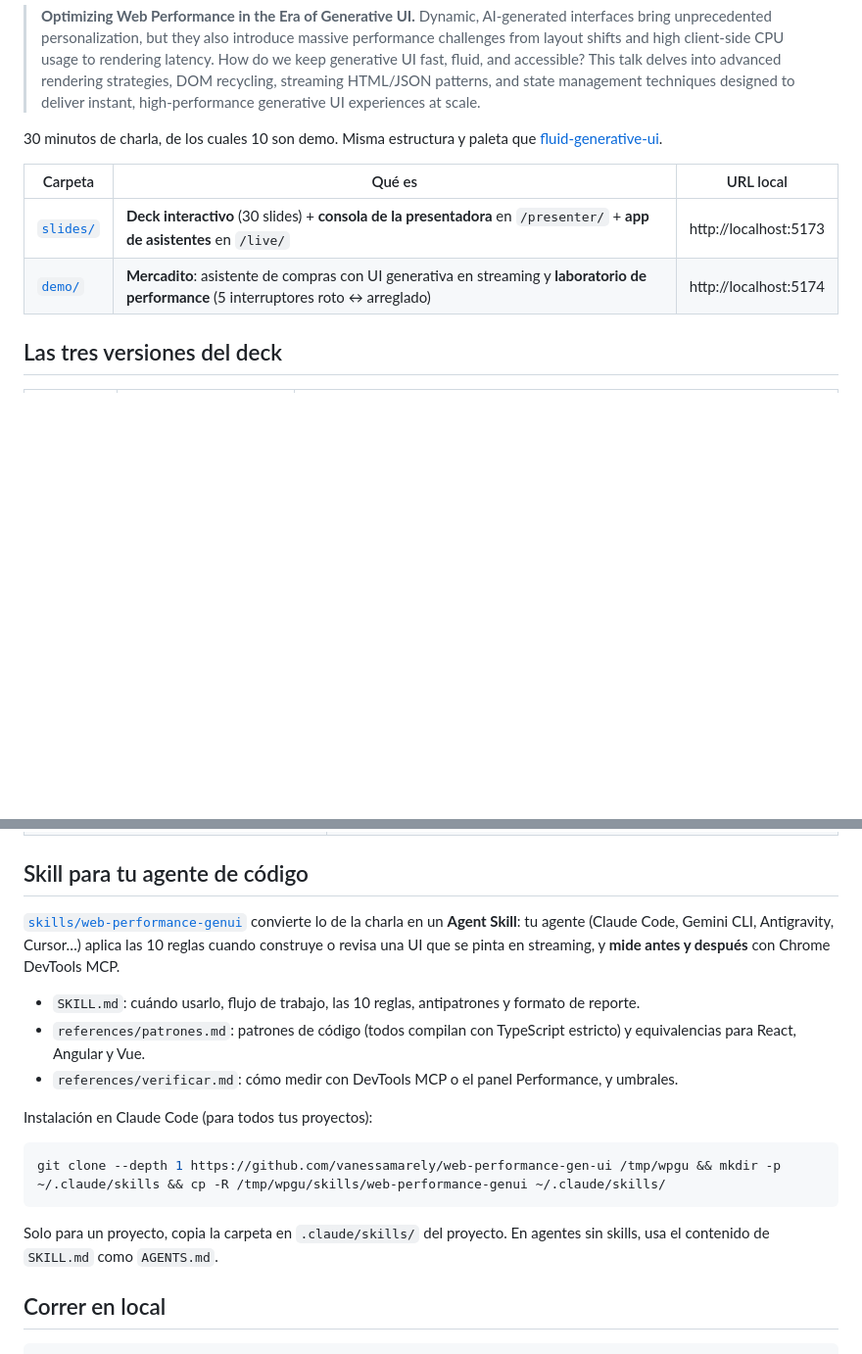
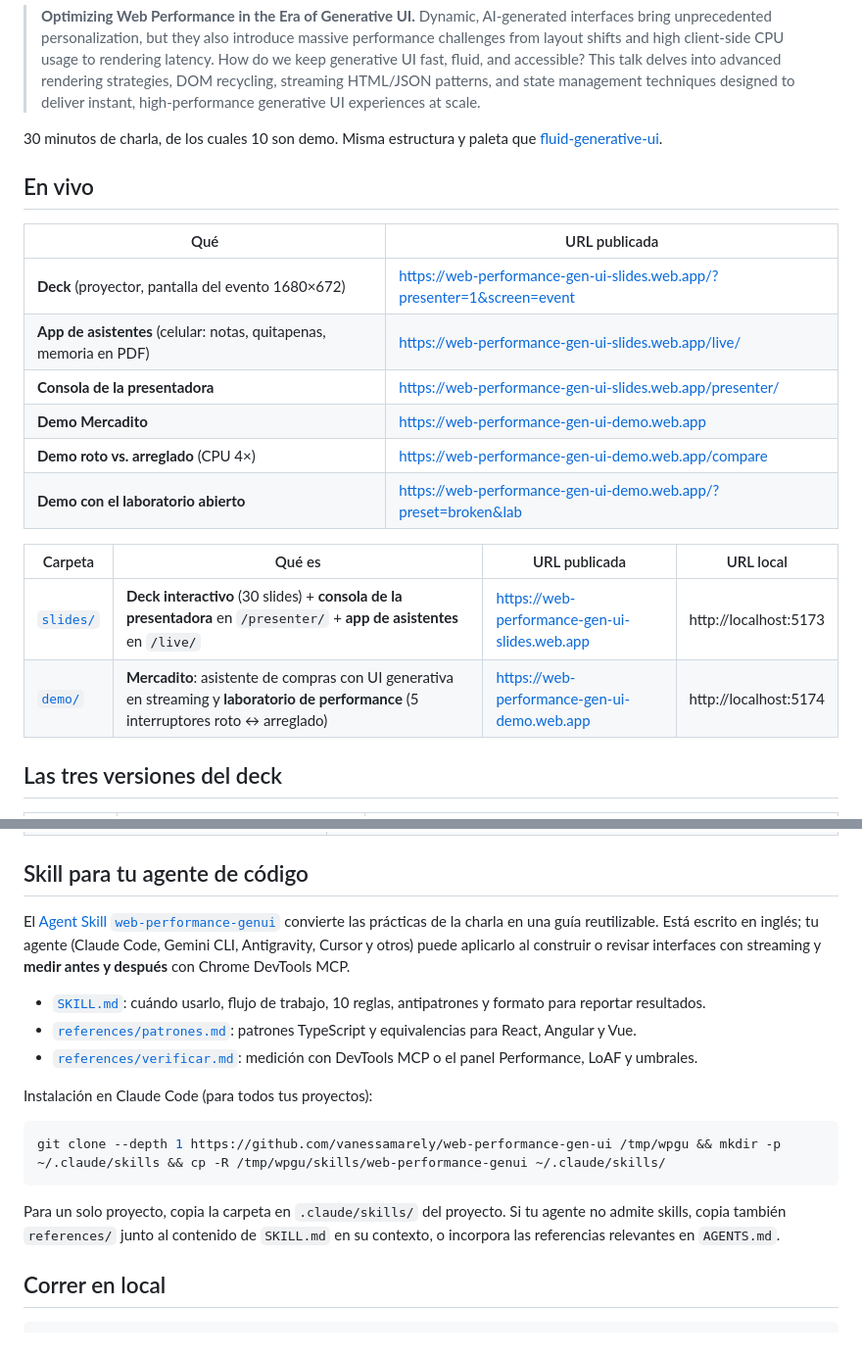
Before and after one commit to vanessamarely/web-performance-gen-ui, a Markdown page: README.md, 2 parts joined by grey strips. Shown at 98% size. GitHub-like rendering; blank space fills up the shorter version.

Commit message:
README con las URLs publicadas del deck y la demo
Sección "En vivo" con el deck (pantalla del evento), la app de asistentes,
la consola, Mercadito, /compare y el laboratorio; columna de URL publicada
en la tabla de carpetas y enlaces en la tabla de las tres versiones.
Incluye la reescritura de la sección del skill que ya estaba en el README.

Co-Authored-By: Claude Opus 5.5 <noreply@anthropic.com>

````diff
--- a/README.md
+++ b/README.md
@@ -6,10 +6,21 @@ Charla técnica para **DevFest Guatemala 2026** (track Web) de [Vanessa Aristiza
 
 30 minutos de charla, de los cuales 10 son demo. Misma estructura y paleta que [fluid-generative-ui](https://github.com/vanessamarely/fluid-generative-ui).
 
-| Carpeta | Qué es | URL local |
-|---|---|---|
-| [`slides/`](slides) | **Deck interactivo** (30 slides) + **consola de la presentadora** en `/presenter/` + **app de asistentes** en `/live/` | http://localhost:5173 |
-| [`demo/`](demo) | **Mercadito**: asistente de compras con UI generativa en streaming y **laboratorio de performance** (5 interruptores roto ↔ arreglado) | http://localhost:5174 |
+## En vivo
+
+| Qué | URL publicada |
+|---|---|
+| **Deck** (proyector, pantalla del evento 1680×672) | https://web-performance-gen-ui-slides.web.app/?presenter=1&screen=event |
+| **App de asistentes** (celular: notas, quitapenas, memoria en PDF) | https://web-performance-gen-ui-slides.web.app/live/ |
+| **Consola de la presentadora** | https://web-performance-gen-ui-slides.web.app/presenter/ |
+| **Demo Mercadito** | https://web-performance-gen-ui-demo.web.app |
+| **Demo roto vs. arreglado** (CPU 4×) | https://web-performance-gen-ui-demo.web.app/compare |
+| **Demo con el laboratorio abierto** | https://web-performance-gen-ui-demo.web.app/?preset=broken&lab |
+
+| Carpeta | Qué es | URL publicada | URL local |
+|---|---|---|---|
+| [`slides/`](slides) | **Deck interactivo** (30 slides) + **consola de la presentadora** en `/presenter/` + **app de asistentes** en `/live/` | https://web-performance-gen-ui-slides.web.app | http://localhost:5173 |
+| [`demo/`](demo) | **Mercadito**: asistente de compras con UI generativa en streaming y **laboratorio de performance** (5 interruptores roto ↔ arreglado) | https://web-performance-gen-ui-demo.web.app | http://localhost:5174 |
 
 ## Las tres versiones del deck
 
@@ -84,11 +95,11 @@ node scripts/record-clips.mjs
 
 ## Skill para tu agente de código
 
-[`skills/web-performance-genui`](skills/web-performance-genui) convierte lo de la charla en un **Agent Skill**: tu agente (Claude Code, Gemini CLI, Antigravity, Cursor…) aplica las 10 reglas cuando construye o revisa una UI que se pinta en streaming, y **mide antes y después** con Chrome DevTools MCP.
+El [Agent Skill `web-performance-genui`](skills/web-performance-genui/SKILL.md) convierte las prácticas de la charla en una guía reutilizable. Está escrito en inglés; tu agente (Claude Code, Gemini CLI, Antigravity, Cursor y otros) puede aplicarlo al construir o revisar interfaces con streaming y **medir antes y después** con Chrome DevTools MCP.
 
-- `SKILL.md`: cuándo usarlo, flujo de trabajo, las 10 reglas, antipatrones y formato de reporte.
-- `references/patrones.md`: patrones de código (todos compilan con TypeScript estricto) y equivalencias para React, Angular y Vue.
-- `references/verificar.md`: cómo medir con DevTools MCP o el panel Performance, y umbrales.
+- [`SKILL.md`](skills/web-performance-genui/SKILL.md): cuándo usarlo, flujo de trabajo, 10 reglas, antipatrones y formato para reportar resultados.
+- [`references/patrones.md`](skills/web-performance-genui/references/patrones.md): patrones TypeScript y equivalencias para React, Angular y Vue.
+- [`references/verificar.md`](skills/web-performance-genui/references/verificar.md): medición con DevTools MCP o el panel Performance, LoAF y umbrales.
 
 Instalación en Claude Code (para todos tus proyectos):
 
@@ -96,7 +107,7 @@ Instalación en Claude Code (para todos tus proyectos):
 git clone --depth 1 https://github.com/vanessamarely/web-performance-gen-ui /tmp/wpgu && mkdir -p ~/.claude/skills && cp -R /tmp/wpgu/skills/web-performance-genui ~/.claude/skills/
 ```
 
-Solo para un proyecto, copia la carpeta en `.claude/skills/` del proyecto. En agentes sin skills, usa el contenido de `SKILL.md` como `AGENTS.md`.
+Para un solo proyecto, copia la carpeta en `.claude/skills/` del proyecto. Si tu agente no admite skills, copia también `references/` junto al contenido de `SKILL.md` en su contexto, o incorpora las referencias relevantes en `AGENTS.md`.
 
 ## Correr en local
 
````
Also changed, not shown: other parts of README.md (+3 -3 lines).
